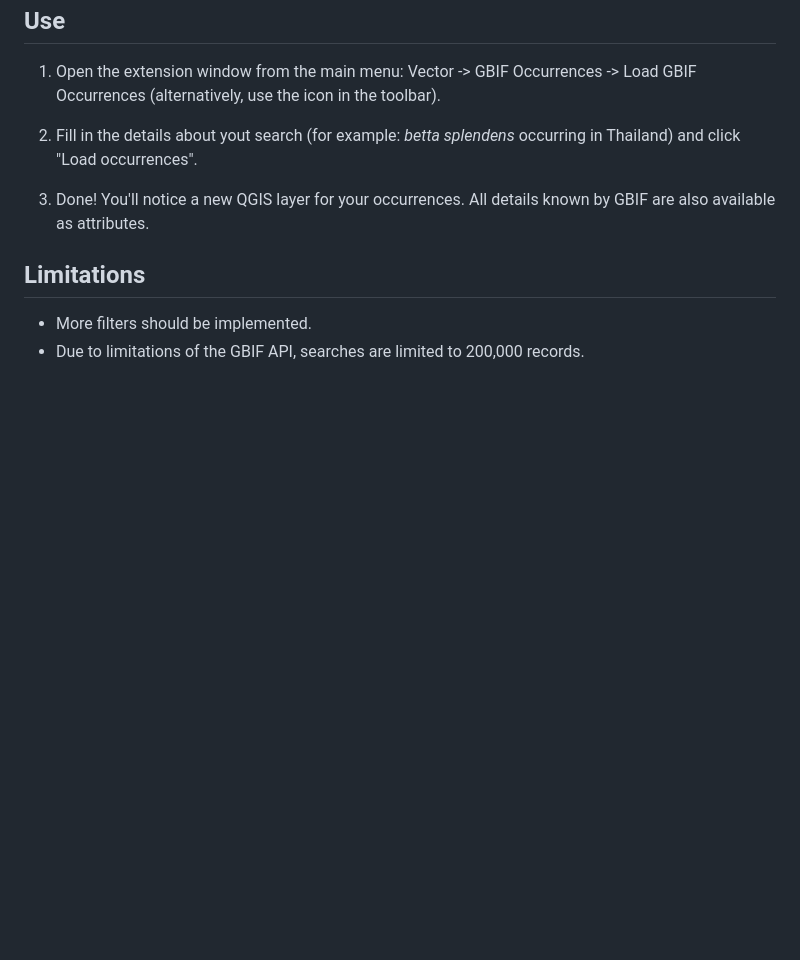
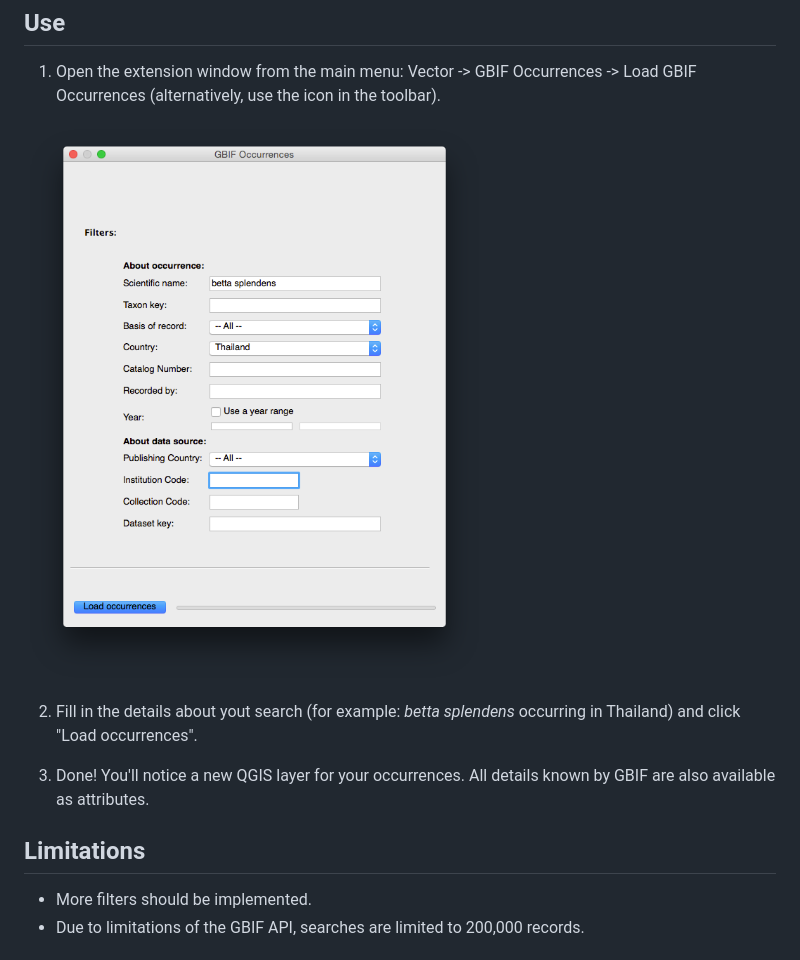
Before and after one commit to BelgianBiodiversityPlatform/qgis-gbif-api, a Markdown page: README.md, the part around the change. Drawn GitHub-style; pictures changed too: screenshot1.png (added); blank space fills up the shorter version.

Commit message:
Added screensot to README.

```diff
--- a/README.md
+++ b/README.md
@@ -17,6 +17,8 @@ Use
 ---
 
 1. Open the extension window from the main menu: Vector -> GBIF Occurrences -> Load GBIF Occurrences (alternatively, use the icon in the toolbar).
+
+![Main plugin window](./screenshot1.png)
 
 2. Fill in the details about yout search (for example: *betta splendens* occurring in Thailand) and click "Load occurrences".
 
```
